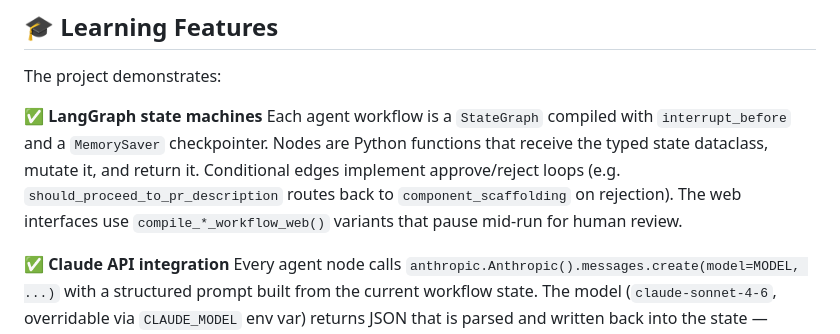
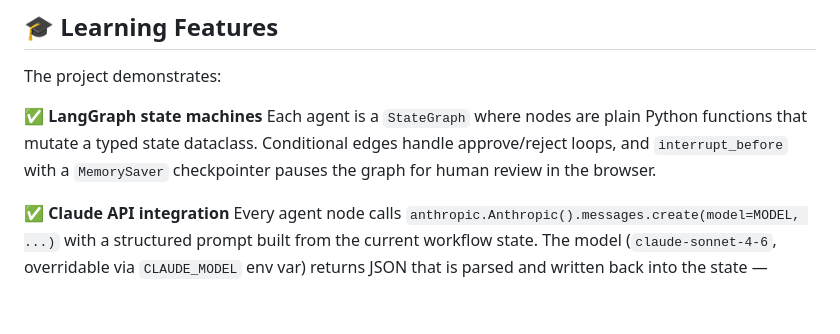
Before and after one commit to ragavendran-r/ai-sdlc-team, a Markdown page: PROJECT_COMPLETE.md, the part around the change. Drawn GitHub-style; blank space fills up the shorter version.

Commit message:
Shorten LangGraph state machines description in Learning Features

```diff
--- a/PROJECT_COMPLETE.md
+++ b/PROJECT_COMPLETE.md
@@ -445,12 +445,10 @@ Duration:                ~30 seconds (demo mode)
 The project demonstrates:
 
 ✅ **LangGraph state machines**
-Each agent workflow is a `StateGraph` compiled with `interrupt_before` and a
-`MemorySaver` checkpointer. Nodes are Python functions that receive the typed
-state dataclass, mutate it, and return it. Conditional edges implement
-approve/reject loops (e.g. `should_proceed_to_pr_description` routes back to
-`component_scaffolding` on rejection). The web interfaces use
-`compile_*_workflow_web()` variants that pause mid-run for human review.
+Each agent is a `StateGraph` where nodes are plain Python functions that mutate
+a typed state dataclass. Conditional edges handle approve/reject loops, and
+`interrupt_before` with a `MemorySaver` checkpointer pauses the graph for
+human review in the browser.
 
 ✅ **Claude API integration**
 Every agent node calls `anthropic.Anthropic().messages.create(model=MODEL, ...)`
```
